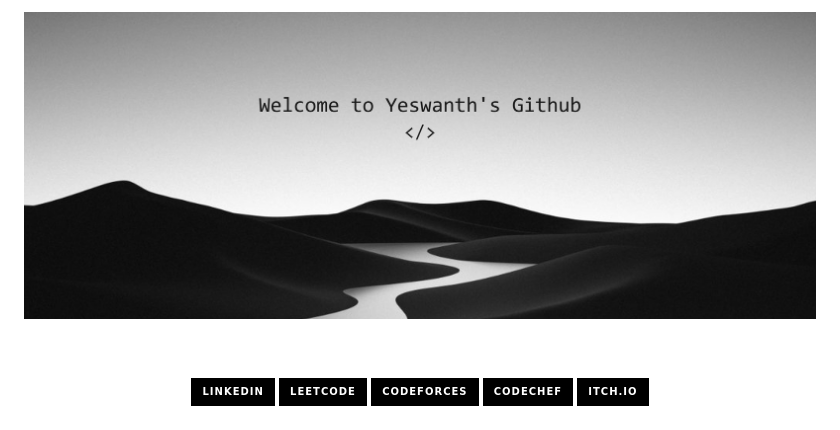
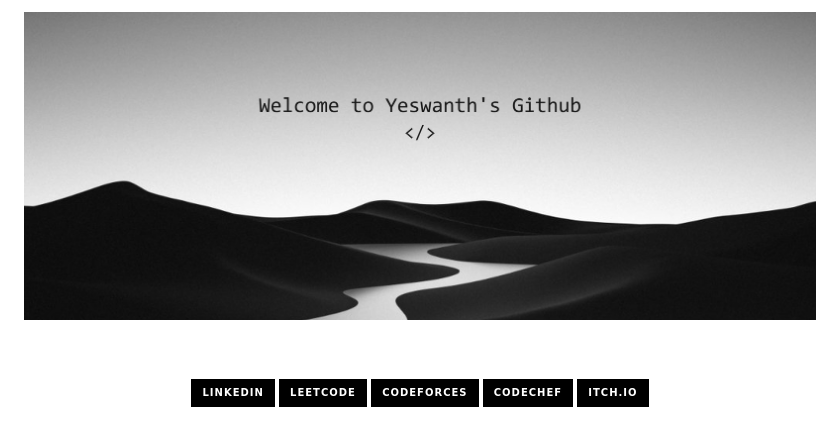
Before and after one commit to Xyst69/Xyst69, a Markdown page: README.md, the part around the change. GitHub-like rendering; pictures changed too: header.jpg (added); badges without logos.

Commit message:
feat: switch to header.jpg to bust GitHub camo cache with clean monochrome dunes

```diff
--- a/README.md
+++ b/README.md
@@ -1,7 +1,7 @@
 <div align="center">
 
   <!-- Header Banner -->
-  <img src="./githubanner.JPG" width="100%" />
+  <img src="./header.jpg" width="100%" />
 
   <br/><br/>
 
```
